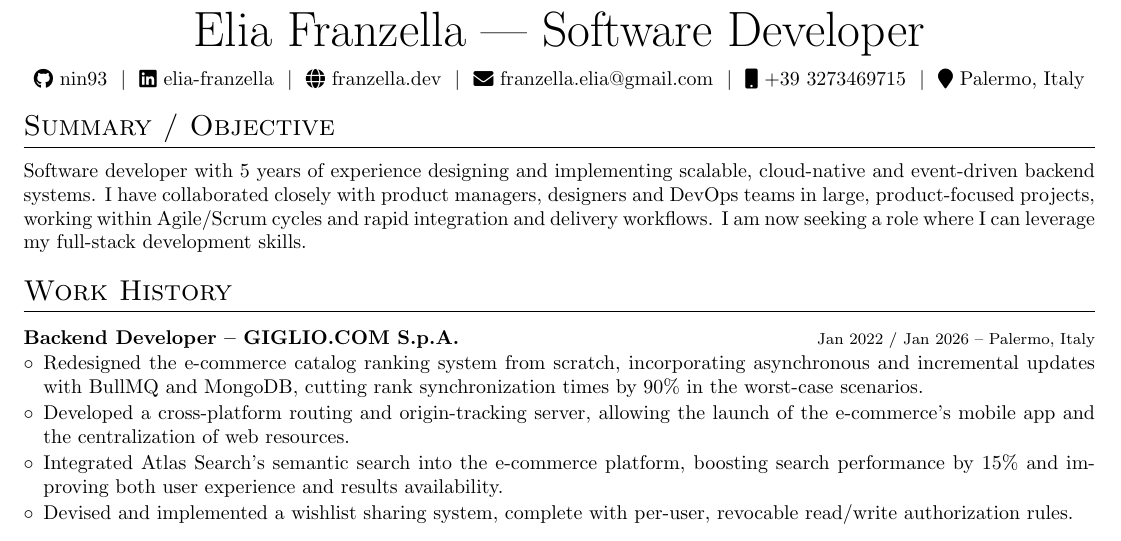
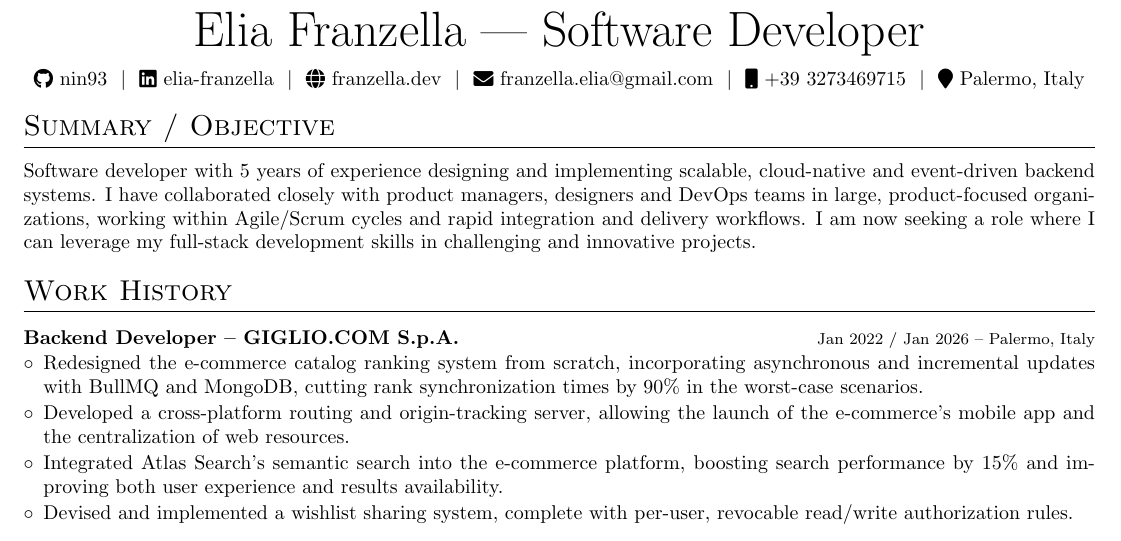
Before and after one commit to nin93/curriculum_vitae, a LaTeX CV (elia_franzella_cv_dev.tex): part of the page, cut so that both start at the same text. Compiled offline with pdfLaTeX.

Commit message:
refactor: Add content to objective

```diff
--- a/elia_franzella_cv_dev.tex
+++ b/elia_franzella_cv_dev.tex
@@ -130,7 +130,7 @@
 %----------------------------------------------------------------------------------------
 
 \section{Summary / Objective}
-Software developer with 5 years of experience designing and implementing scalable, cloud-native and event-driven backend systems. I have collaborated closely with product managers, designers and DevOps teams in large, product-focused projects, working within Agile/Scrum cycles and rapid integration and delivery workflows. I am now seeking a role where I can leverage my full-stack development skills.
+Software developer with 5 years of experience designing and implementing scalable, cloud-native and event-driven backend systems. I have collaborated closely with product managers, designers and DevOps teams in large, product-focused organizations, working within Agile/Scrum cycles and rapid integration and delivery workflows. I am now seeking a role where I can leverage my full-stack development skills in challenging and innovative projects.
 
 %----------------------------------------------------------------------------------------
 %   WORK HISTORY
```
Also changed, not shown: opengraph-image.jpg.
